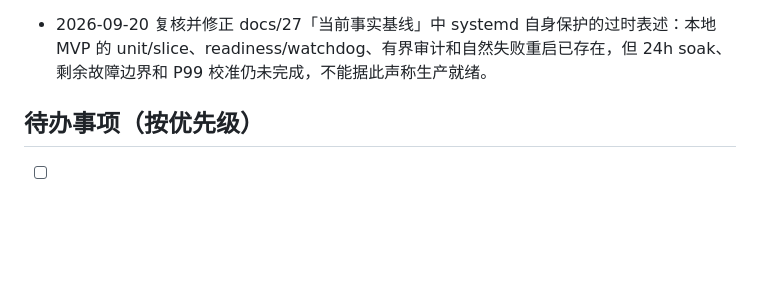
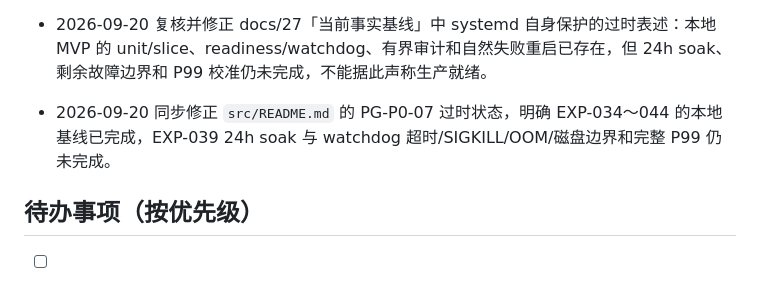
Before and after one commit to fcsfang/server-resource-guardian, a Markdown page: PROGRESS.md, the part around the change. Rendered like a GitHub page; blank space fills up the shorter version.

```diff
--- a/PROGRESS.md
+++ b/PROGRESS.md
@@ -122,6 +122,7 @@
 - 2026-09-20 将新增资源 P99 汇总器和测试同步到 `guardian-ubuntu` 临时工作树；Multipass 隔离回归 `78/78` 通过，EXP-039 主 Observer 仍存活。
 - 2026-09-20 运行中归档 EXP-039 结构化摘要：Observer 约 2,175 秒、资源 sidecar 201 样本/2,007 秒，RSS/CPU/FD/线程 P99 为 17,492 KiB/0.0%/5/1，审计 1,046,557 bytes 且未删除旧记录；`verification.json` 明确保持 `RUNNING`。
 - 2026-09-20 复核并修正 docs/27「当前事实基线」中 systemd 自身保护的过时表述：本地 MVP 的 unit/slice、readiness/watchdog、有界审计和自然失败重启已存在，但 24h soak、剩余故障边界和 P99 校准仍未完成，不能据此声称生产就绪。
+- 2026-09-20 同步修正 `src/README.md` 的 PG-P0-07 过时状态，明确 EXP-034～044 的本地基线已完成，EXP-039 24h soak 与 watchdog 超时/SIGKILL/OOM/磁盘边界和完整 P99 仍未完成。
 
 ## 待办事项（按优先级）
 
```
Also changed, not shown: goals/resource-protection.md (+1 -0 lines), src/README.md (+1 -1 lines).
